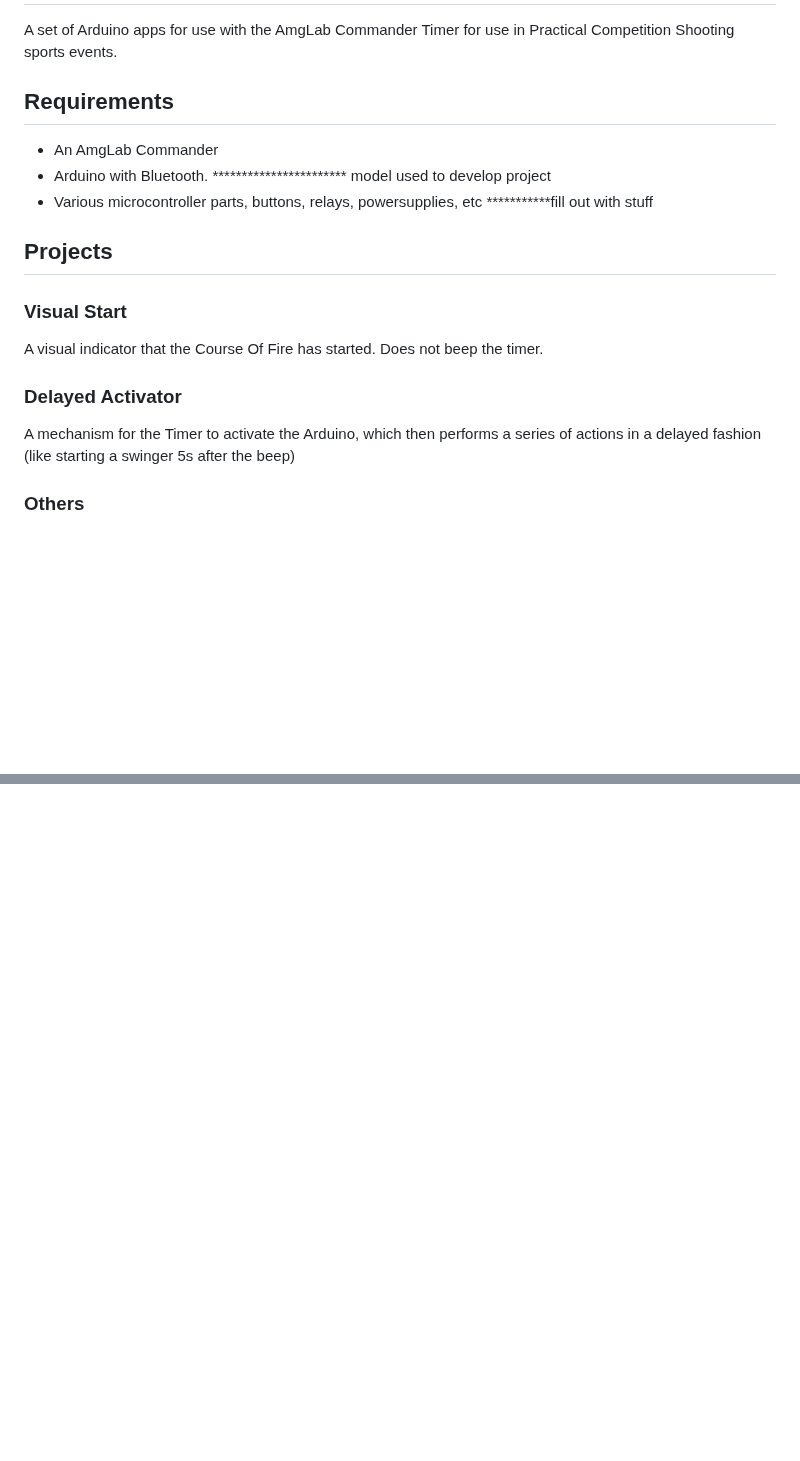
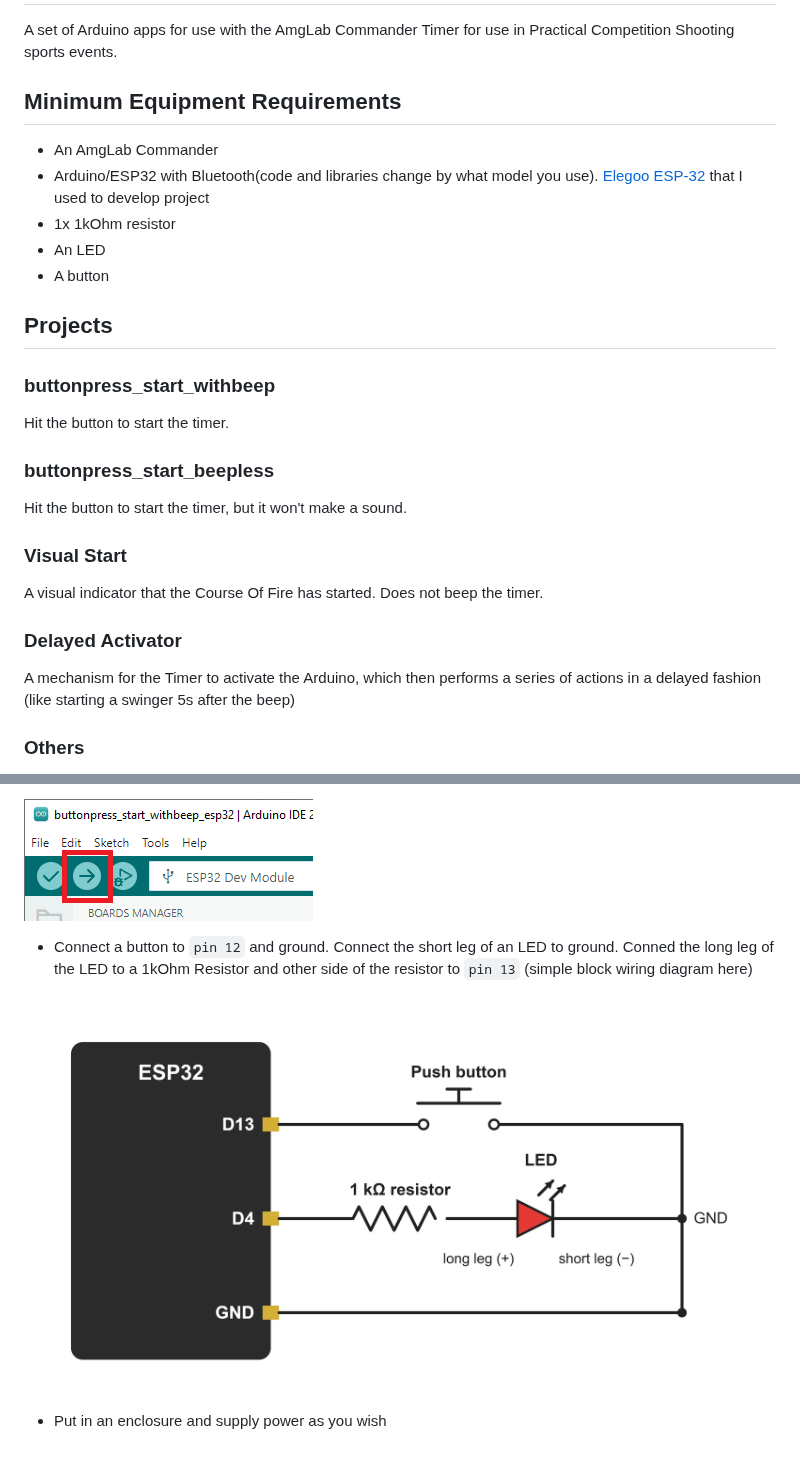
Before and after one commit to Saurutobi/AMGLabCommanderActivator, a Markdown page: README.md, 2 parts joined by grey strips. Rendered like a GitHub page; pictures changed too: docs/upload.png (added), docs/wiring.png (added); blank space fills up the shorter version.

Commit message:
Buttonpress start (#1)
* Add button-press timer starters for Nano 33 BLE

* readme fix

* readme fix

* in progress

* swapping to esp32

* docs

```diff
--- a/README.md
+++ b/README.md
@@ -1,15 +1,25 @@
 # AmgLabCommanderActivator
 A set of Arduino apps for use with the AmgLab Commander Timer for use in Practical Competition Shooting sports events.
 
-## Requirements
+## Minimum Equipment Requirements
 - An AmgLab Commander
-- Arduino with Bluetooth. *********************** model used to develop project
-- Various microcontroller parts, buttons, relays, powersupplies, etc ***********fill out with stuff
+- Arduino/ESP32 with Bluetooth(code and libraries change by what model you use). [Elegoo ESP-32](https://a.co/d/07qBuuz8) that I used to develop project
+- 1x 1kOhm resistor
+- An LED
+- A button
 
 ## Projects
+### buttonpress_start_withbeep
+Hit the button to start the timer.
+
+### buttonpress_start_beepless
+Hit the button to start the timer, but it won't make a sound.
+
 ### Visual Start
 A visual indicator that the Course Of Fire has started. Does not beep the timer.
+
 ### Delayed Activator
 A mechanism for the Timer to activate the Arduino, which then performs a series of actions in a delayed fashion (like starting a swinger 5s after the beep)
+
 ### Others
 These projects can be extended to do various actions, they don't need to just need to do the one action they come with. The Visual Start could be mixed with the Delayed Activator, they could activate 3 different actions not just one.
@@ -15,0 +44,6 @@ These projects can be extended to do various actions, they don't need to just ne
+![upload](docs/upload.png)
+- Connect a button to `pin 12` and ground. Connect the short leg of an LED to ground. Conned the long leg of the LED to a 1kOhm Resistor and other side of the resistor to `pin 13` (simple block wiring diagram here)
+
+![wiring](docs/wiring.png
+)
+- Put in an enclosure and supply power as you wish
```
Also changed, not shown: other parts of README.md (+18 -0 lines), timer_start/Instructions.md (deleted, +0 -21 lines), AMGLab Commander Spec.md (renamed from spec.md), docs/boardsmanager.png (added), docs/boardsmanager2.png (added), docs/boardsmanager3.png (added), docs/timeraddress.png (added), 9 other files.
